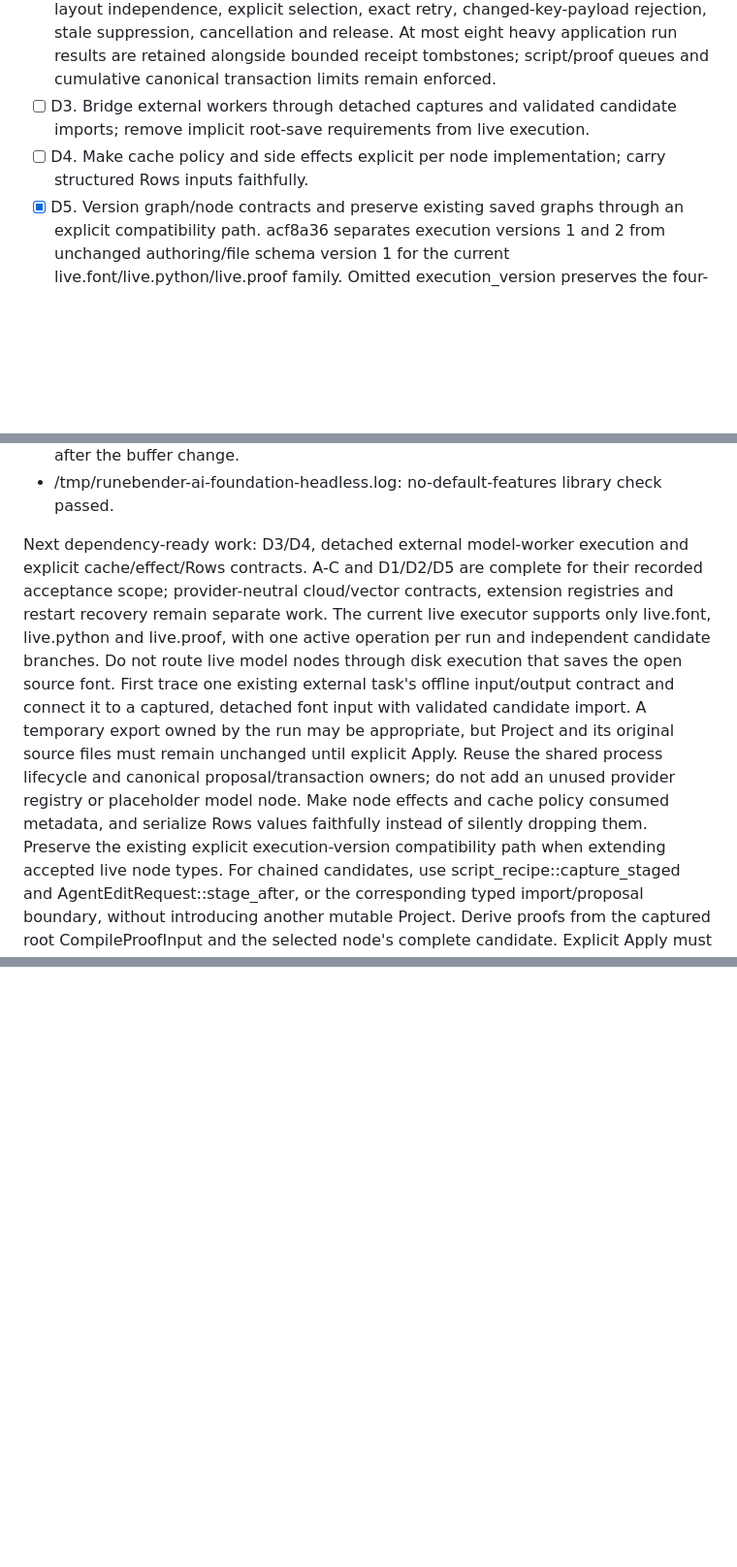
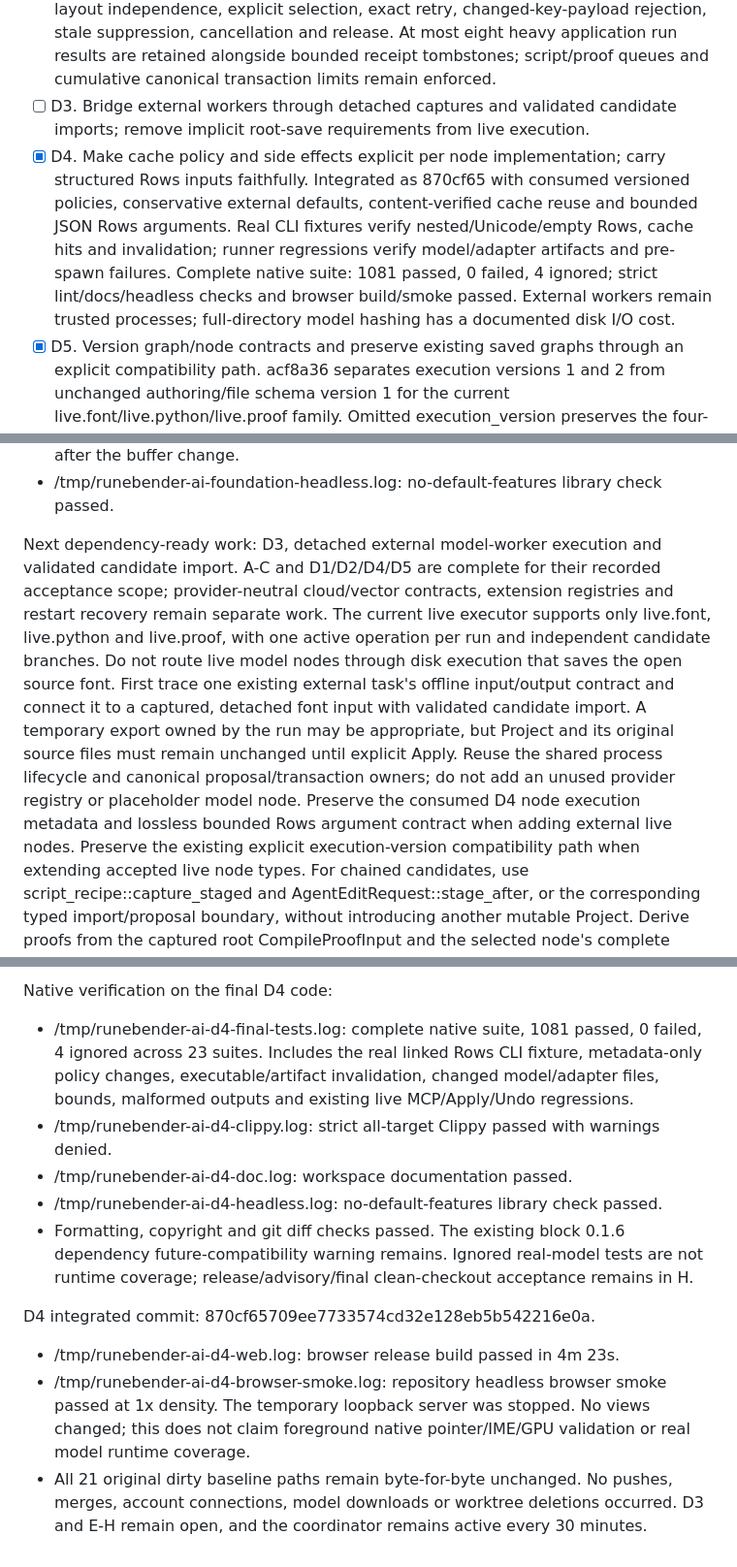
Before and after one commit to eliheuer/runebender-xilem, a Markdown page: AI-ARCHITECTURE-CHECKLIST.md, 3 parts joined by grey strips. Shown at 97% size. Rendered like a GitHub page; blank space fills up the shorter version.

```diff
--- a/AI-ARCHITECTURE-CHECKLIST.md
+++ b/AI-ARCHITECTURE-CHECKLIST.md
@@ -128,7 +128,11 @@ Trusted local Python is not an OS sandbox; do not imply otherwise.
   Verified unchanged root before Apply, sibling isolation, layout independence, explicit selection, exact retry, changed-key-payload rejection, stale suppression, cancellation and release.
   At most eight heavy application run results are retained alongside bounded receipt tombstones; script/proof queues and cumulative canonical transaction limits remain enforced.
 - [ ] D3. Bridge external workers through detached captures and validated candidate imports; remove implicit root-save requirements from live execution.
-- [ ] D4. Make cache policy and side effects explicit per node implementation; carry structured Rows inputs faithfully.
+- [x] D4. Make cache policy and side effects explicit per node implementation; carry structured Rows inputs faithfully.
+  Integrated as 870cf65 with consumed versioned policies, conservative external defaults, content-verified cache reuse and bounded JSON Rows arguments.
+  Real CLI fixtures verify nested/Unicode/empty Rows, cache hits and invalidation; runner regressions verify model/adapter artifacts and pre-spawn failures.
+  Complete native suite: 1081 passed, 0 failed, 4 ignored; strict lint/docs/headless checks and browser build/smoke passed.
+  External workers remain trusted processes; full-directory model hashing has a documented disk I/O cost.
 - [x] D5. Version graph/node contracts and preserve existing saved graphs through an explicit compatibility path.
   acf8a36 separates execution versions 1 and 2 from unchanged authoring/file schema version 1 for the current live.font/live.python/live.proof family.
   Omitted execution_version preserves the four-node comparison, its capture encoding, version IDs, successful report text, proof hash form and branch image selectors.
@@ -226,14 +230,14 @@ Verification logs:
 - /tmp/runebender-ai-foundation-headless.log: no-default-features library check passed.
 
 
-Next dependency-ready work: D3/D4, detached external model-worker execution and explicit cache/effect/Rows contracts.
-A-C and D1/D2/D5 are complete for their recorded acceptance scope; provider-neutral cloud/vector contracts, extension registries and restart recovery remain separate work.
+Next dependency-ready work: D3, detached external model-worker execution and validated candidate import.
+A-C and D1/D2/D4/D5 are complete for their recorded acceptance scope; provider-neutral cloud/vector contracts, extension registries and restart recovery remain separate work.
 The current live executor supports only live.font, live.python and live.proof, with one active operation per run and independent candidate branches.
 Do not route live model nodes through disk execution that saves the open source font.
 First trace one existing external task's offline input/output contract and connect it to a captured, detached font input with validated candidate import.
 A temporary export owned by the run may be appropriate, but Project and its original source files must remain unchanged until explicit Apply.
 Reuse the shared process lifecycle and canonical proposal/transaction owners; do not add an unused provider registry or placeholder model node.
-Make node effects and cache policy consumed metadata, and serialize Rows values faithfully instead of silently dropping them.
+Preserve the consumed D4 node execution metadata and lossless bounded Rows argument contract when adding external live nodes.
 Preserve the existing explicit execution-version compatibility path when extending accepted live node types.
 For chained candidates, use script_recipe::capture_staged and AgentEditRequest::stage_after, or the corresponding typed import/proposal boundary, without introducing another mutable Project.
 Derive proofs from the captured root CompileProofInput and the selected node's complete candidate.
@@ -591,0 +637,20 @@ The 30-minute coordinator remains ACTIVE for the remaining checklist work.
+Native verification on the final D4 code:
+
+- /tmp/runebender-ai-d4-final-tests.log: complete native suite, 1081 passed, 0 failed, 4 ignored across 23 suites.
+  Includes the real linked Rows CLI fixture, metadata-only policy changes, executable/artifact invalidation, changed model/adapter files, bounds, malformed outputs and existing live MCP/Apply/Undo regressions.
+- /tmp/runebender-ai-d4-clippy.log: strict all-target Clippy passed with warnings denied.
+- /tmp/runebender-ai-d4-doc.log: workspace documentation passed.
+- /tmp/runebender-ai-d4-headless.log: no-default-features library check passed.
+- Formatting, copyright and git diff checks passed.
+  The existing block 0.1.6 dependency future-compatibility warning remains.
+  Ignored real-model tests are not runtime coverage; release/advisory/final clean-checkout acceptance remains in H.
+
+D4 integrated commit: 870cf65709ee7733574cd32e128eb5b542216e0a.
+
+- /tmp/runebender-ai-d4-web.log: browser release build passed in 4m 23s.
+- /tmp/runebender-ai-d4-browser-smoke.log: repository headless browser smoke passed at 1x density.
+  The temporary loopback server was stopped.
+  No views changed; this does not claim foreground native pointer/IME/GPU validation or real model runtime coverage.
+- All 21 original dirty baseline paths remain byte-for-byte unchanged.
+  No pushes, merges, account connections, model downloads or worktree deletions occurred.
+  D3 and E-H remain open, and the coordinator remains active every 30 minutes.
```
Also changed, not shown: other parts of AI-ARCHITECTURE-CHECKLIST.md (+41 -0 lines).
